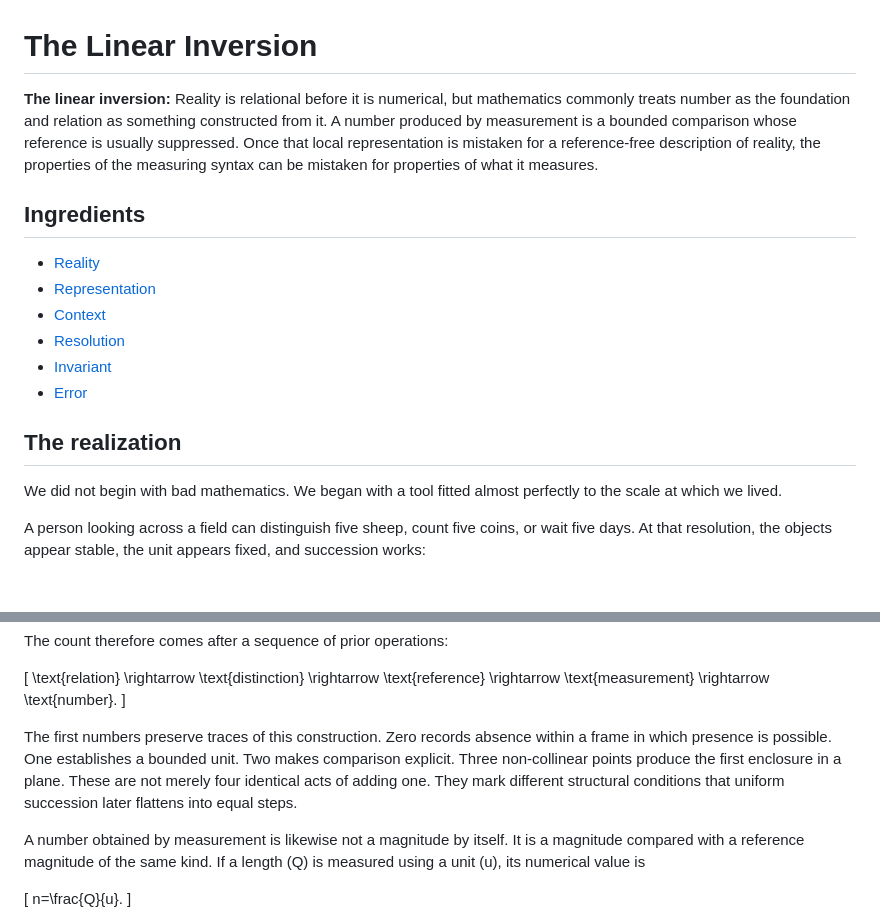
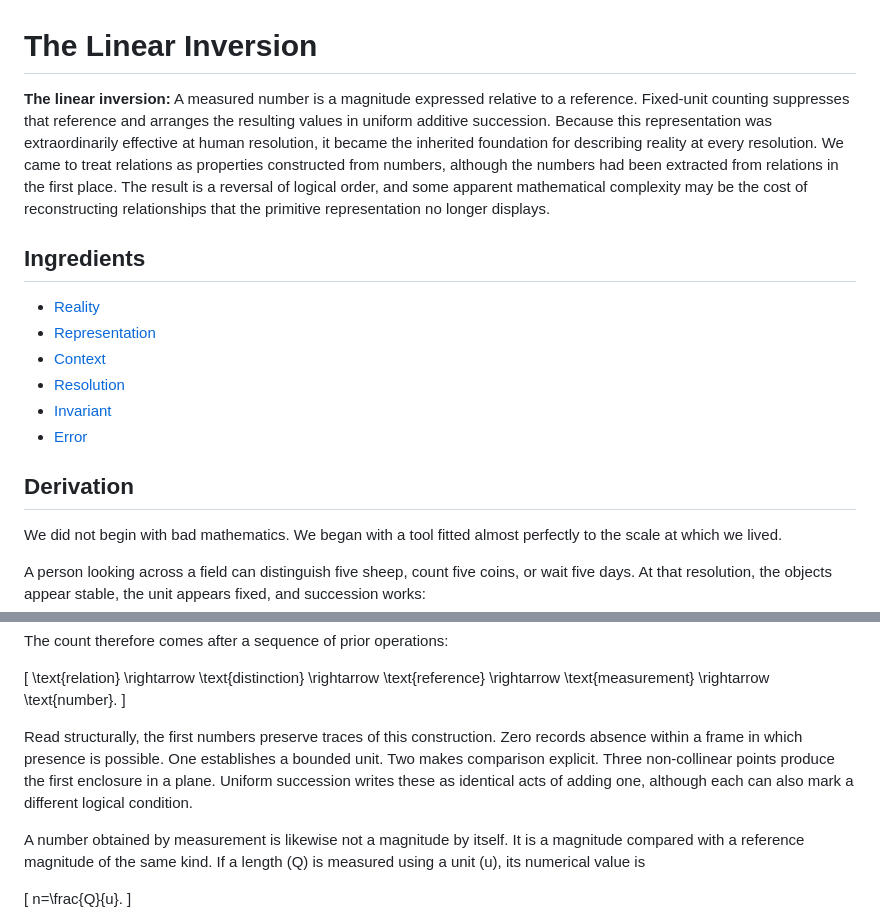
Before and after one commit to jamesxoliver/jamesoliver, a Markdown page: derivations/source/linear-inversion.md, 2 parts joined by grey strips. GitHub-like rendering; blank space fills up the shorter version.

Commit message:
Finalize canonical Linear Inversion

```diff
--- a/derivations/source/linear-inversion.md
+++ b/derivations/source/linear-inversion.md
@@ -1,6 +1,6 @@
 # The Linear Inversion
 
-**The linear inversion:** Reality is relational before it is numerical, but mathematics commonly treats number as the foundation and relation as something constructed from it. A number produced by measurement is a bounded comparison whose reference is usually suppressed. Once that local representation is mistaken for a reference-free description of reality, the properties of the measuring syntax can be mistaken for properties of what it measures.
+**The linear inversion:** A measured number is a magnitude expressed relative to a reference. Fixed-unit counting suppresses that reference and arranges the resulting values in uniform additive succession. Because this representation was extraordinarily effective at human resolution, it became the inherited foundation for describing reality at every resolution. We came to treat relations as properties constructed from numbers, although the numbers had been extracted from relations in the first place. The result is a reversal of logical order, and some apparent mathematical complexity may be the cost of reconstructing relationships that the primitive representation no longer displays.
 
 ## Ingredients
 
@@ -11,7 +11,7 @@
 - [Invariant](../../definitions/source/invariant.md)
 - [Error](../../definitions/source/error.md)
 
-## The realization
+## Derivation
 
 We did not begin with bad mathematics. We began with a tool fitted almost perfectly to the scale at which we lived.
 
@@ -45,7 +45,7 @@ The count therefore comes after a sequence of prior operations:
 \text{number}.
 \]
 
-The first numbers preserve traces of this construction. Zero records absence within a frame in which presence is possible. One establishes a bounded unit. Two makes comparison explicit. Three non-collinear points produce the first enclosure in a plane. These are not merely four identical acts of adding one. They mark different structural conditions that uniform succession later flattens into equal steps.
+Read structurally, the first numbers preserve traces of this construction. Zero records absence within a frame in which presence is possible. One establishes a bounded unit. Two makes comparison explicit. Three non-collinear points produce the first enclosure in a plane. Uniform succession writes these as identical acts of adding one, although each can also mark a different logical condition.
 
 A number obtained by measurement is likewise not a magnitude by itself. It is a magnitude compared with a reference magnitude of the same kind. If a length \(Q\) is measured using a unit \(u\), its numerical value is
 
```
